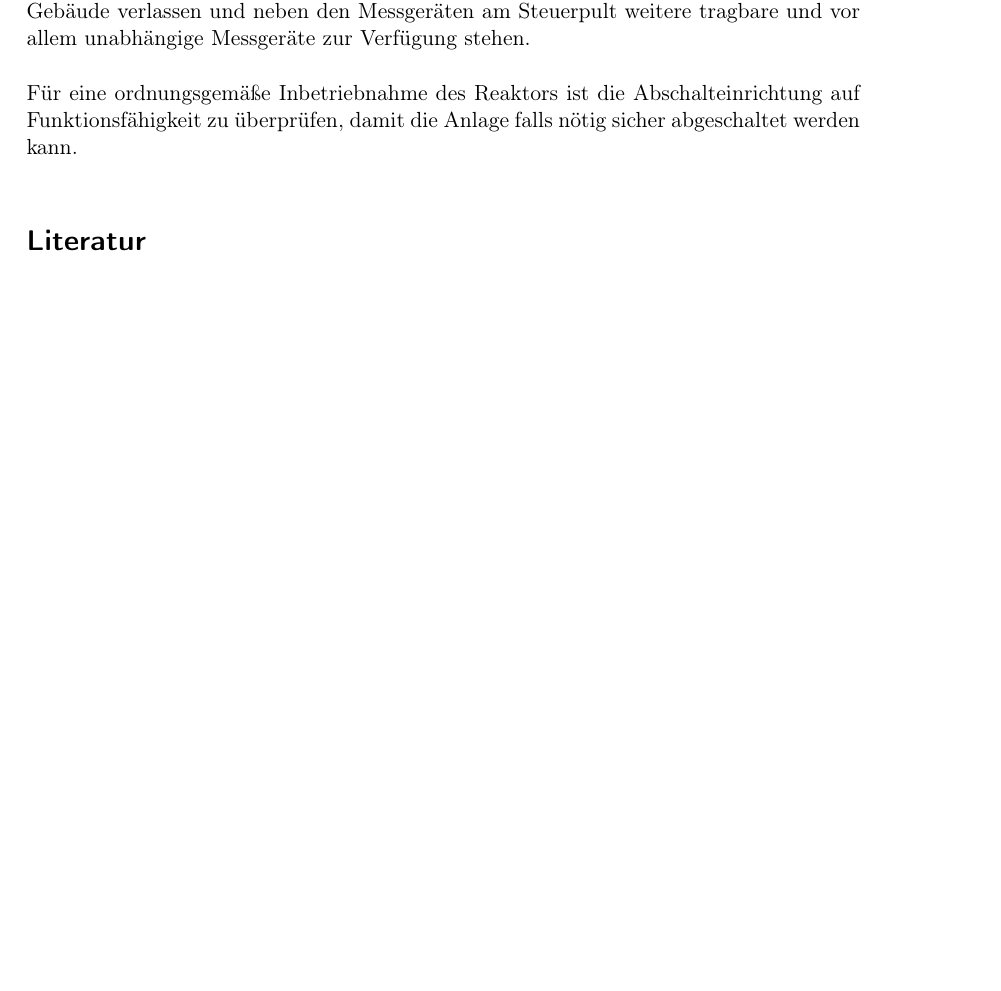
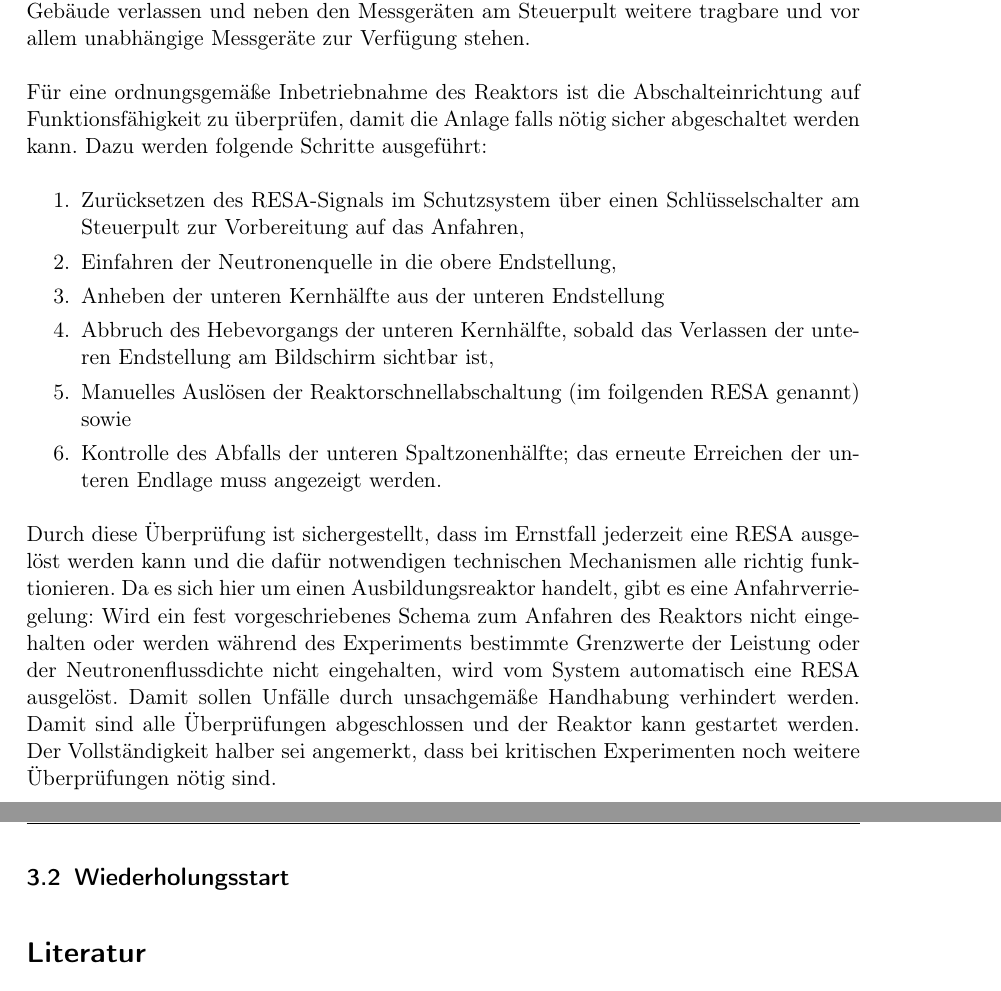
Before and after one commit to Physik-Praktikum/Reaktor, a LaTeX document (Reaktor.tex): part of page 12 of 12 before the commit and two parts of pages 12 and 13 of 13 after it, the two joined at a grey line, cut so that both start at the same text, the shorter picture padded with empty space. Compiled offline with pdfLaTeX; an older LaTeX class or package is replaced by its successor.

Commit message:
Aktualisiert

```diff
--- a/Reaktor.tex
+++ b/Reaktor.tex
@@ -277,7 +278,17 @@ Nach einer Sicherheitsbelehrung, der Vorstellung des Reaktors sowie einer Bespre
 \item Kontrolle der Betriebsbereitschaft der stationären Gamma-Ortsdosisleistungsmesskanäle in der Reaktorhalle (grünes Feld leuchtet).
 \end{enumerate}
 Auf diese Weise wird sichergestellt, dass vorgeschriebene Grenzwerte der Dosisleistung nicht überschritten werden, keine kontaminierten Personen oder Kleidungsstücke das Gebäude verlassen und neben den Messgeräten am Steuerpult weitere tragbare und vor allem unabhängige Messgeräte zur Verfügung stehen. \\\\
-Für eine ordnungsgemäße Inbetriebnahme des Reaktors ist die Abschalteinrichtung auf Funktionsfähigkeit zu überprüfen, damit die Anlage falls nötig sicher abgeschaltet werden kann.
+Für eine ordnungsgemäße Inbetriebnahme des Reaktors ist die Abschalteinrichtung auf Funktionsfähigkeit zu überprüfen, damit die Anlage falls nötig sicher abgeschaltet werden kann. Dazu werden folgende Schritte ausgeführt:
+\begin{enumerate}
+\item Zurücksetzen des RESA-Signals im Schutzsystem über einen Schlüsselschalter am Steuerpult zur Vorbereitung auf das Anfahren,
+\item Einfahren der Neutronenquelle in die obere Endstellung,
+\item Anheben der unteren Kernhälfte aus der unteren Endstellung
+\item Abbruch des Hebevorgangs der unteren Kernhälfte, sobald das Verlassen der unteren Endstellung am Bildschirm sichtbar ist,
+\item Manuelles Auslösen der Reaktorschnellabschaltung (im foilgenden RESA genannt) sowie
+\item Kontrolle des Abfalls der unteren Spaltzonenhälfte; das erneute Erreichen der unteren Endlage muss angezeigt werden.
+\end{enumerate}
+Durch diese Überprüfung ist sichergestellt, dass im Ernstfall jederzeit eine RESA ausgelöst werden kann und die dafür notwendigen technischen Mechanismen alle richtig funktionieren. Da es sich hier um einen Ausbildungsreaktor handelt, gibt es eine Anfahrverriegelung: Wird ein fest vorgeschriebenes Schema zum Anfahren des Reaktors nicht eingehalten oder werden während des Experiments bestimmte Grenzwerte der Leistung oder der Neutronenflussdichte nicht eingehalten, wird vom System automatisch eine RESA ausgelöst. Damit sollen Unfälle durch unsachgemäße Handhabung verhindert werden. Damit sind alle Überprüfungen abgeschlossen und der Reaktor kann gestartet werden. Der Vollständigkeit halber sei angemerkt, dass bei kritischen Experimenten noch weitere Überprüfungen nötig sind.
+\subsection{Wiederholungsstart}
     % Bibliographie/Literaturverzeichnis
     \begin{thebibliography}{9}
     \bibitem{1}
```
Also changed, not shown: Reaktor.pdf, Reaktor.tex (1 more changed lines), 6 other files.
